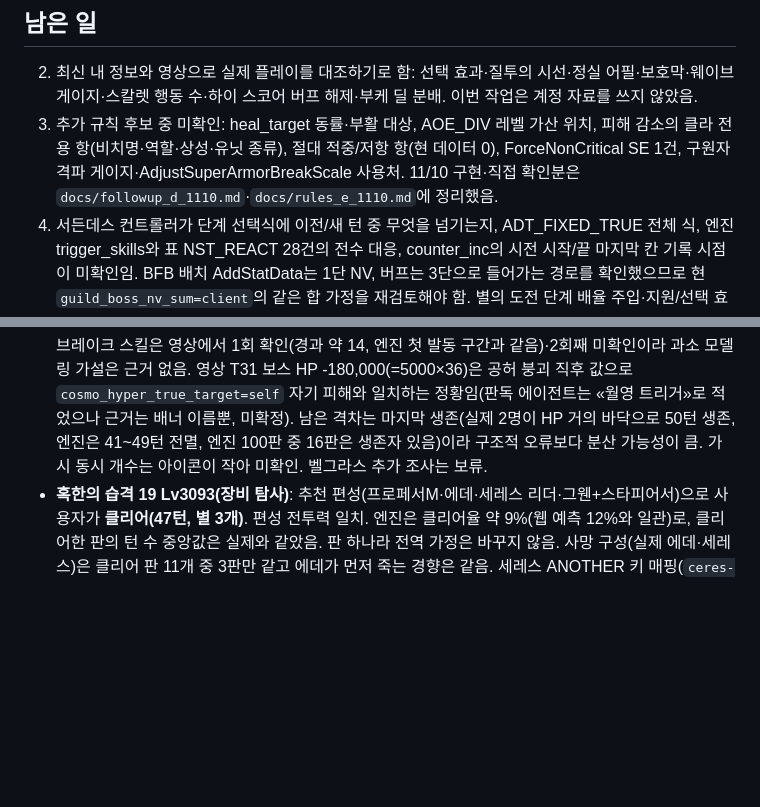
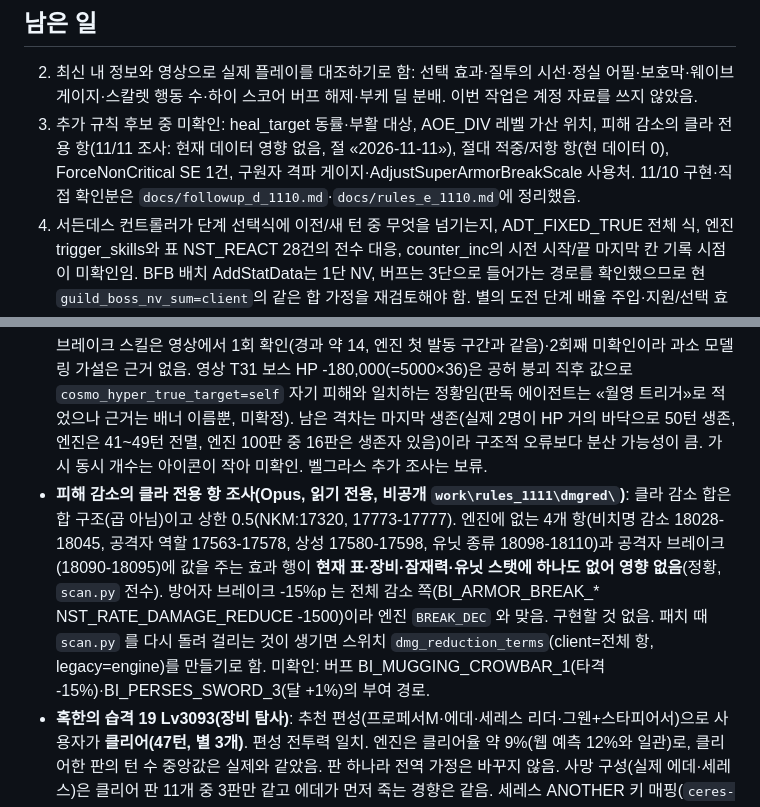
Before and after one commit to QooReche/starsavior-party-navigator, a Markdown page: HANDOFF.md, 2 parts joined by grey strips. Drawn GitHub-style; blank space fills up the shorter version.

Commit message:
HANDOFF: 피해 감소 클라 전용 항 조사 결과(현재 데이터 영향 없음) 기록
코드 변경 없음.

Co-Authored-By: Claude Sonnet 5.5 <noreply@anthropic.com>

```diff
--- a/HANDOFF.md
+++ b/HANDOFF.md
@@ -28,7 +28,7 @@
 ## 남은 일
 
 2. 최신 내 정보와 영상으로 실제 플레이를 대조하기로 함: 선택 효과·질투의 시선·정실 어필·보호막·웨이브 게이지·스칼렛 행동 수·하이 스코어 버프 해제·부케 딜 분배. 이번 작업은 계정 자료를 쓰지 않았음.
-3. 추가 규칙 후보 중 미확인: heal_target 동률·부활 대상, AOE_DIV 레벨 가산 위치, 피해 감소의 클라 전용 항(비치명·역할·상성·유닛 종류), 절대 적중/저항 항(현 데이터 0), ForceNonCritical SE 1건, 구원자 격파 게이지·AdjustSuperArmorBreakScale 사용처. 11/10 구현·직접 확인분은 `docs/followup_d_1110.md`·`docs/rules_e_1110.md`에 정리했음.
+3. 추가 규칙 후보 중 미확인: heal_target 동률·부활 대상, AOE_DIV 레벨 가산 위치, 피해 감소의 클라 전용 항(11/11 조사: 현재 데이터 영향 없음, 절 «2026-11-11»), 절대 적중/저항 항(현 데이터 0), ForceNonCritical SE 1건, 구원자 격파 게이지·AdjustSuperArmorBreakScale 사용처. 11/10 구현·직접 확인분은 `docs/followup_d_1110.md`·`docs/rules_e_1110.md`에 정리했음.
 4. 서든데스 컨트롤러가 단계 선택식에 이전/새 턴 중 무엇을 넘기는지, ADT_FIXED_TRUE 전체 식, 엔진 trigger_skills와 표 NST_REACT 28건의 전수 대응, counter_inc의 시전 시작/끝 마지막 칸 기록 시점이 미확인임. BFB 배치 AddStatData는 1단 NV, 버프는 3단으로 들어가는 경로를 확인했으므로 현 `guild_boss_nv_sum=client`의 같은 합 가정을 재검토해야 함. 별의 도전 단계 배율 주입·지원/선택 효과 전체 피해식은 미확인임. 기대값 엔진의 확률 상태 상관·동률 대상·아군 HP/브레이크 근사도 남았음.
 5. 길방 추천에 보유 브레이크 스킬 입력을 연결하고, 편성·지원·단계를 직접 고르는 시뮬 UI와 수동 비교 범위를 정하기로 함.
 6. 길방 미확정 규칙을 확인하기로 함: 허무와 10단계 면역 동시 선택, 하루 도전·점수 합산·1~6단계 요일, 보스 속도/공격 AddStat·지원 배치 순서·시즌 길드 버프, 졸개전 패배 부분 점수 근사. BFB 52204 처치 초기화는 구현 완료했고, 중간 신부 경쟁 해제·부활·다단 타격 사건 순서는 미검증임.
@@ -57,6 +57,7 @@
 - 게임 PC `내정보.json` 11/11 갱신본으로 재대조했음(수치는 계정 자료라 비공개 `AI\temp\partynavigator\work\belgras_1111\`·`henan19_1111\`). 시험은 최신 main 에서 113 통과/0 실패.
 - **벨그라스 난이도 8**: 11/10 오후 병합 규칙(`cosmo_hyper_true_target=self` 등) 기준 점수는 실제의 약 86%, 깎음은 실제보다 낮음. 전투력은 실제와 일치. 남은 격차는 **아군 생존**(엔진은 41~49턴 전멸, 실제는 50턴 2명 생존). 이 PC 가 원격보다 뒤처진 상태에서 같은 자기 피해 수정을 중복 구현했다가 폐기했음(교훈: 시작 때 fetch). 남은 일 16 의 침식 수명·ROOT/BOSS_5 는 클라 코드 조사 중.
 - **벨그라스 생존 격차 조사(Opus, 읽기 전용, 비공개 `work\belgras_1111\opus\`)**: 보스 쪽에서 엔진이 클라보다 아군에 가혹한 지점은 **코드로 확정된 것이 없음**(스위치 안 만듦). 침식·썩은 의지 수치는 표와 같고(BUFF 301132/301133, SE 930082501~09), 가시는 효과 적중 판정·개수 상한이 없으며(NKM:4276-4281, 19641) 지속 피해는 보호막 무시·3틱(NKM:2714, 2747, 3978)으로 엔진과 같음. 아군 사망의 주원인은 잔멸의 가시 연쇄(가시를 끄면 30판 모두 4명 생존)이고, 가시 상태 아군의 단일 타격에 보스 게이지 +20%가 붙어 보스가 판당 약 4.5회 더 행동함. 불일치: ① 침식 체크 BOSS_6 은 클라가 아군 행동이 끝날 때까지 유지(NKM:4840-4846, 13569-13572, 4021-4028)하는데 엔진은 타격 직전 상태로 판정(`cosmo_raid.py:378`) -> 딜 쪽 낙관, 생존 무관. ② 궁극기 아군 게이지 -30%는 클라가 효과 적중·면역을 거치는데(NKM:4339, 19665-19691) 엔진은 무조건 적용 -> 정황 수준, 차이 작을 것으로 봄(스위치 안 `cosmo_hyper_gauge_hit`, 근거 불완전하여 legacy 유지 권고). 다음으로 했던 영상 비교(11/11, 비공개 `video_1111\belgras_thorn\`·`belgras_1111\thorn\`): 보스 행동 수(영상 14회 관측 대 엔진 약 16), 공허 붕괴 시점, 첫 사망 시점(영상 경과 약 37·40 대 엔진 평균 38.6)이 **일치**. 브레이크 스킬은 영상에서 1회 확인(경과 약 14, 엔진 첫 발동 구간과 같음)·2회째 미확인이라 과소 모델링 가설은 근거 없음. 영상 T31 보스 HP -180,000(=5000×36)은 공허 붕괴 직후 값으로 `cosmo_hyper_true_target=self` 자기 피해와 일치하는 정황임(판독 에이전트는 «월영 트리거»로 적었으나 근거는 배너 이름뿐, 미확정). 남은 격차는 마지막 생존(실제 2명이 HP 거의 바닥으로 50턴 생존, 엔진은 41~49턴 전멸, 엔진 100판 중 16판은 생존자 있음)이라 구조적 오류보다 분산 가능성이 큼. 가시 동시 개수는 아이콘이 작아 미확인. 벨그라스 추가 조사는 보류.
+- **피해 감소의 클라 전용 항 조사(Opus, 읽기 전용, 비공개 `work\rules_1111\dmgred\`)**: 클라 감소 합은 합 구조(곱 아님)이고 상한 0.5(NKM:17320, 17773-17777). 엔진에 없는 4개 항(비치명 감소 18028-18045, 공격자 역할 17563-17578, 상성 17580-17598, 유닛 종류 18098-18110)과 공격자 브레이크(18090-18095)에 값을 주는 효과 행이 **현재 표·장비·잠재력·유닛 스탯에 하나도 없어 영향 없음**(정황, `scan.py` 전수). 방어자 브레이크 -15%p 는 전체 감소 쪽(BI_ARMOR_BREAK_* NST_RATE_DAMAGE_REDUCE -1500)이라 엔진 `BREAK_DEC` 와 맞음. 구현할 것 없음. 패치 때 `scan.py` 를 다시 돌려 걸리는 것이 생기면 스위치 `dmg_reduction_terms`(client=전체 항, legacy=engine)를 만들기로 함. 미확인: 버프 BI_MUGGING_CROWBAR_1(타격 -15%)·BI_PERSES_SWORD_3(달 +1%)의 부여 경로.
 - **혹한의 습격 19 Lv3093(장비 탐사)**: 추천 편성(프로페서M·에데·세레스 리더·그웬+스타피어서)으로 사용자가 **클리어(47턴, 별 3개)**. 편성 전투력 일치. 엔진은 클리어율 약 9%(웹 예측 12%와 일관)로, 클리어한 판의 턴 수 중앙값은 실제와 같았음. 판 하나라 전역 가정은 바꾸지 않음. 사망 구성(실제 에데·세레스)은 클리어 판 11개 중 3판만 같고 에데가 먼저 죽는 경향은 같음. 세레스 ANOTHER 키 매핑(`ceres-sun-supporter`) 가정은 미확인.
 
 ## ▶ 2026-11-10 밤 늦게 (Claude+codex) — 코스모 탐색 시간 R&D (푸시 완료)
```
